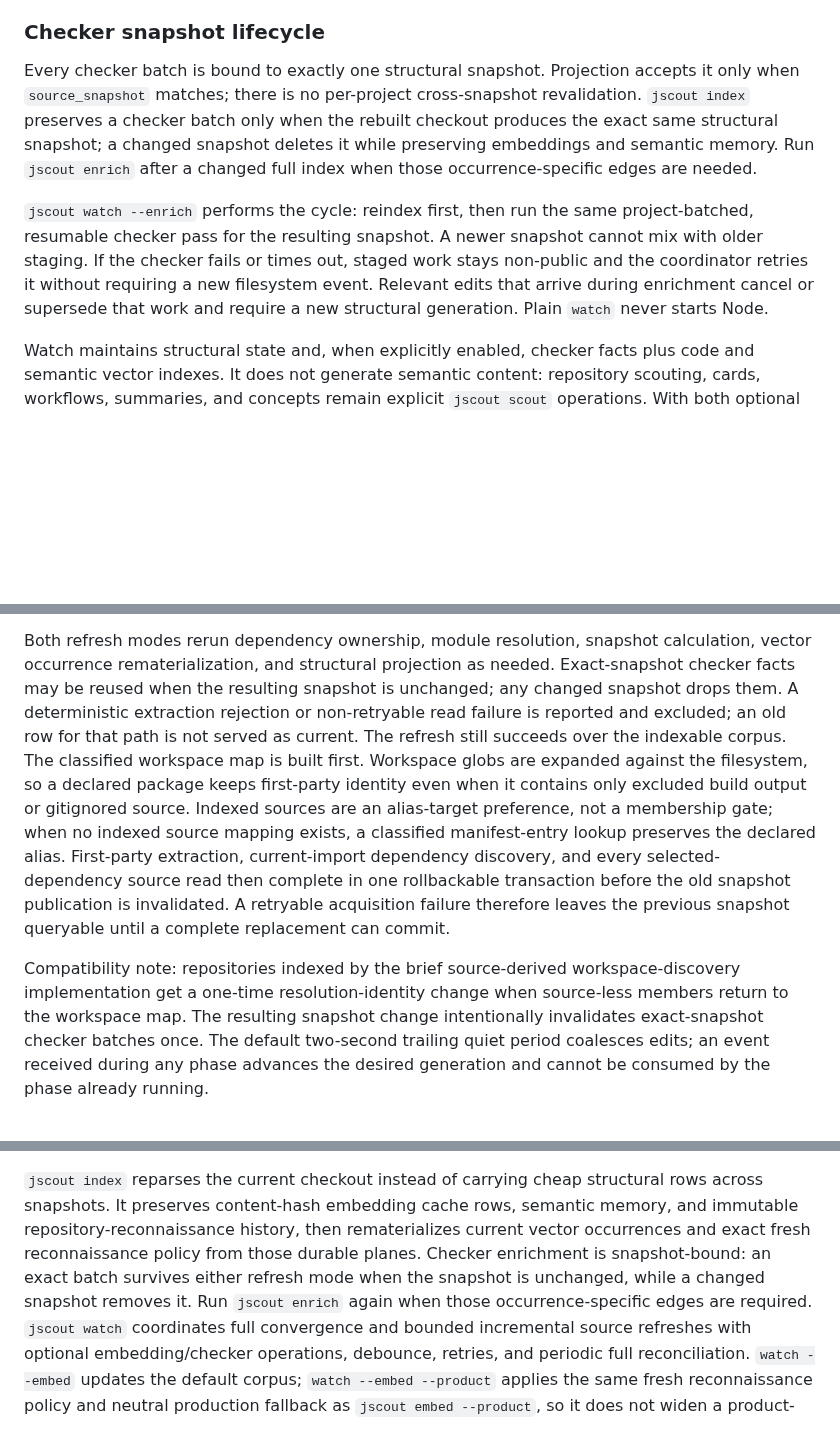
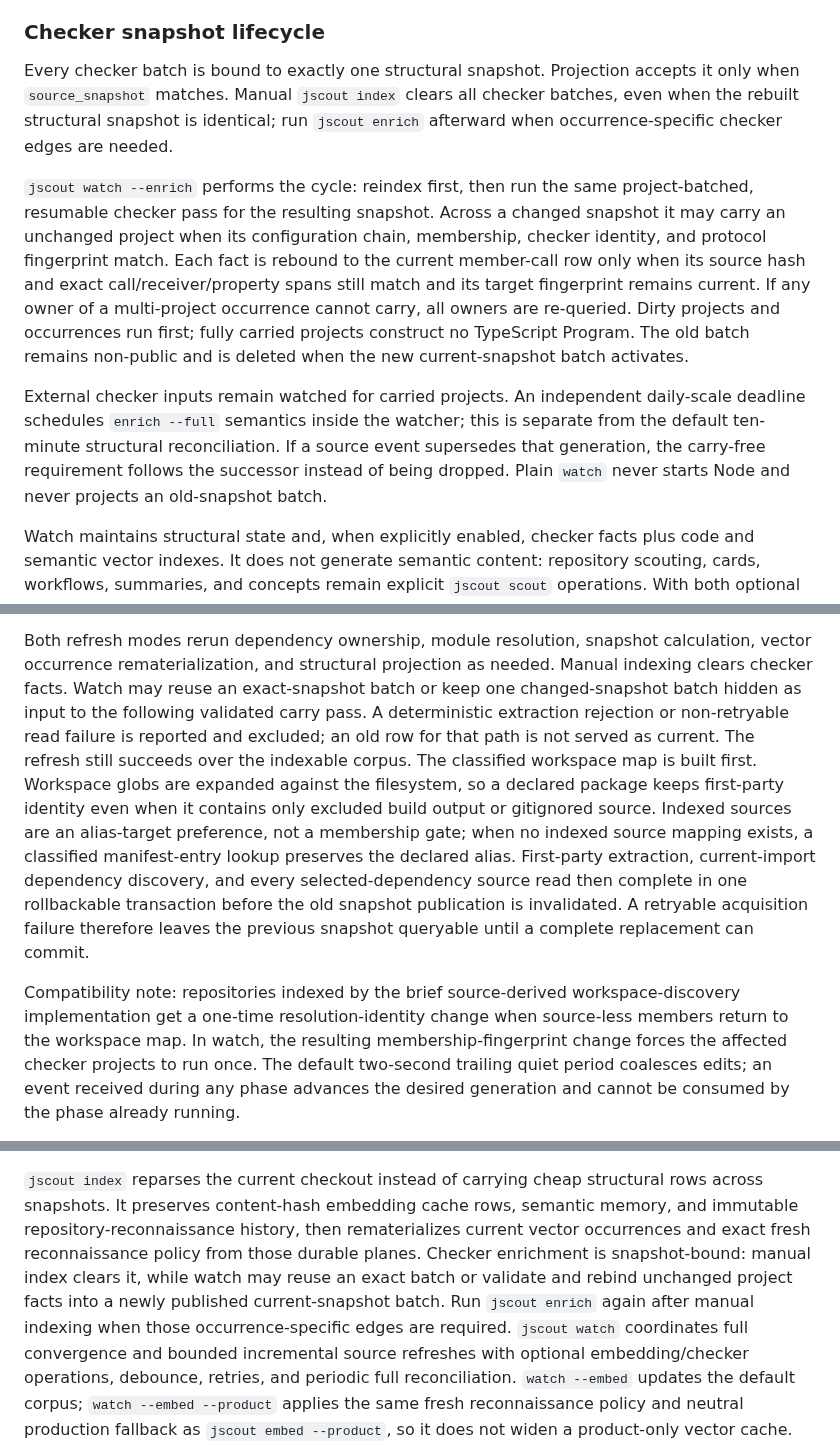
Before and after one commit to iantocristian/jscout, a Markdown page: README.md, 3 parts joined by grey strips. GitHub-like rendering; blank space fills up the shorter version.

Commit message:
document checker watch carry lifecycle and validation

```diff
--- a/README.md
+++ b/README.md
@@ -408,20 +410,27 @@ actual Node error/stack in the command error as well as stderr.
 ### Checker snapshot lifecycle
 
 Every checker batch is bound to exactly one structural snapshot. Projection
-accepts it only when `source_snapshot` matches; there is no per-project
-cross-snapshot revalidation. `jscout index` preserves a checker batch only when
-the rebuilt checkout produces the exact same structural snapshot; a changed
-snapshot deletes it while preserving embeddings and semantic memory. Run
-`jscout enrich` after a changed full index when those occurrence-specific edges
-are needed.
+accepts it only when `source_snapshot` matches. Manual `jscout index` clears all
+checker batches, even when the rebuilt structural snapshot is identical; run
+`jscout enrich` afterward when occurrence-specific checker edges are needed.
 
 `jscout watch --enrich` performs the cycle: reindex first, then run the same
-project-batched, resumable checker pass for the resulting snapshot. A newer
-snapshot cannot mix with older staging. If the checker fails or times out,
-staged work stays non-public and the coordinator retries it without requiring a
-new filesystem event. Relevant edits that arrive during enrichment cancel or
-supersede that work and require a new structural generation. Plain `watch`
-never starts Node.
+project-batched, resumable checker pass for the resulting snapshot. Across a
+changed snapshot it may carry an unchanged project when its configuration
+chain, membership, checker identity, and protocol fingerprint match. Each fact
+is rebound to the current member-call row only when its source hash and exact
+call/receiver/property spans still match and its target fingerprint remains
+current. If any owner of a multi-project occurrence cannot carry, all owners
+are re-queried. Dirty projects and occurrences run first; fully carried
+projects construct no TypeScript Program. The old batch remains non-public and
+is deleted when the new current-snapshot batch activates.
+
+External checker inputs remain watched for carried projects. An independent
+daily-scale deadline schedules `enrich --full` semantics inside the watcher;
+this is separate from the default ten-minute structural reconciliation. If a
+source event supersedes that generation, the carry-free requirement follows
+the successor instead of being dropped. Plain `watch` never starts Node and
+never projects an old-snapshot batch.
 
 Watch maintains structural state and, when explicitly enabled, checker facts
 plus code and semantic vector indexes. It does not generate semantic content:
@@ -455,8 +464,9 @@ coalesced generation.
 
 Both refresh modes rerun dependency ownership, module resolution, snapshot
 calculation, vector occurrence rematerialization, and structural projection as
-needed. Exact-snapshot checker facts may be reused when the resulting snapshot
-is unchanged; any changed snapshot drops them. A deterministic extraction
+needed. Manual indexing clears checker facts. Watch may reuse an exact-snapshot
+batch or keep one changed-snapshot batch hidden as input to the following
+validated carry pass. A deterministic extraction
 rejection or non-retryable read failure is reported and excluded; an old row
 for that path is not served as current. The refresh still succeeds over the
 indexable corpus.
@@ -473,8 +483,8 @@ complete replacement can commit.
 
 Compatibility note: repositories indexed by the brief source-derived
 workspace-discovery implementation get a one-time resolution-identity change
-when source-less members return to the workspace map. The resulting snapshot
-change intentionally invalidates exact-snapshot checker batches once.
+when source-less members return to the workspace map. In watch, the resulting
+membership-fingerprint change forces the affected checker projects to run once.
 The default two-second trailing quiet period coalesces edits; an event received
 during any phase advances the desired generation and cannot be consumed by the
 phase already running.
@@ -936,10 +946,11 @@ or `stale` label. The complete response-byte limit includes semantic artifacts.
 structural rows across snapshots. It preserves content-hash embedding cache
 rows, semantic memory, and immutable repository-reconnaissance history, then
 rematerializes current vector occurrences and exact fresh reconnaissance policy
-from those durable planes. Checker enrichment is snapshot-bound: an exact
-batch survives either refresh mode when the snapshot is unchanged, while a
-changed snapshot removes it. Run `jscout enrich` again when those
-occurrence-specific edges are required.
+from those durable planes. Checker enrichment is snapshot-bound: manual index
+clears it, while watch may reuse an exact batch or validate and rebind
+unchanged project facts into a newly published current-snapshot batch. Run
+`jscout enrich` again after manual indexing when those occurrence-specific
+edges are required.
 `jscout watch` coordinates full convergence and bounded incremental source
 refreshes with optional embedding/checker operations, debounce, retries, and
 periodic full reconciliation. `watch --embed` updates the default corpus;
```
Also changed, not shown: other parts of README.md (+2 -0 lines), PLAN.md (+97 -55 lines), docs/checker-watch-carry-validation-2026-08-20.md (added, +88 -0 lines).
